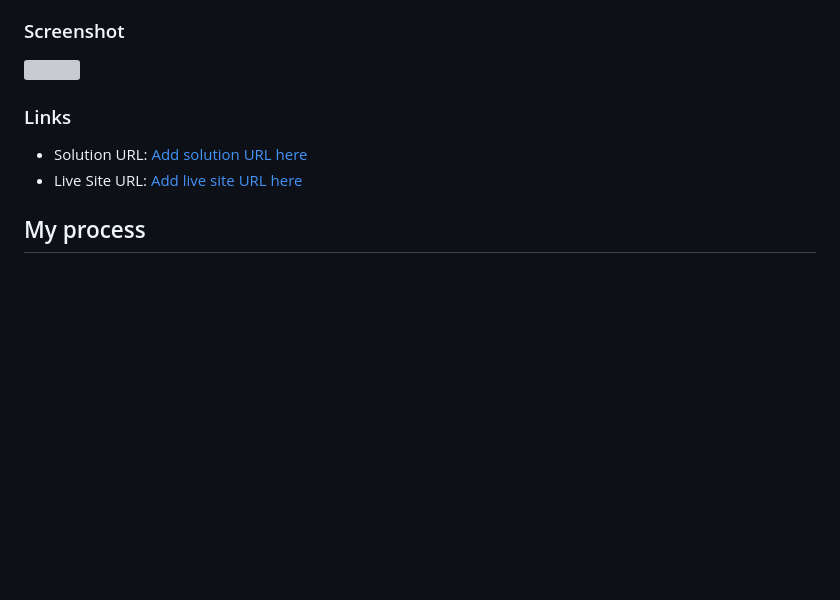
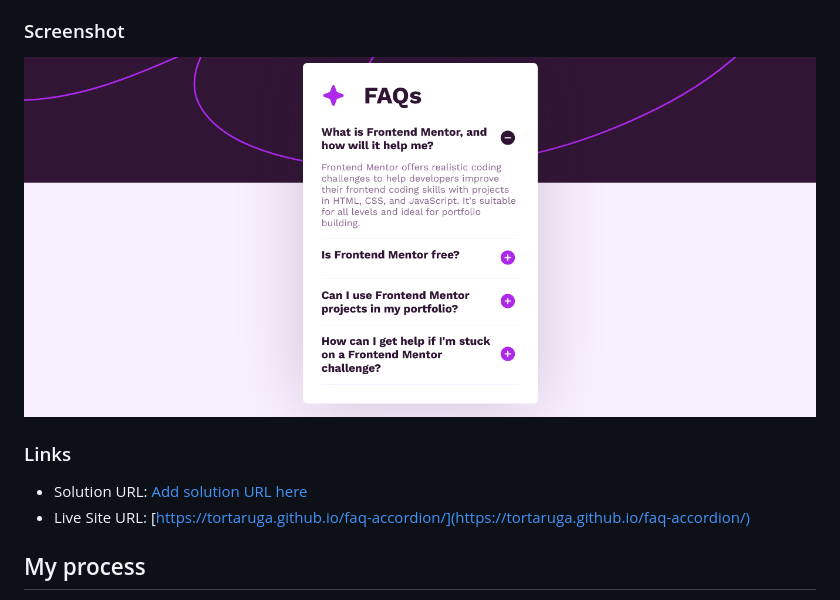
Before and after one commit to tortaruga/faq-accordion, a Markdown page: README.md, the part around the change. Rendered like a GitHub page; pictures changed too: assets/images/Screenshot 2024-06-25 at 16-41-39 Frontend Mentor FAQ accordion.png (added); blank space fills up the shorter version; grey boxes are pictures that could not be loaded.

```diff
--- a/README.md
+++ b/README.md
@@ -24,13 +24,13 @@ Users should be able to:
 
 ### Screenshot
 
-![](./screenshot.jpg)
+![](./assets/images/Screenshot%202024-06-25%20at%2016-41-39%20Frontend%20Mentor%20FAQ%20accordion.png)
 
 
 ### Links
 
 - Solution URL: [Add solution URL here](https://your-solution-url.com)
-- Live Site URL: [Add live site URL here](https://your-live-site-url.com)
+- Live Site URL: [https://tortaruga.github.io/faq-accordion/](https://tortaruga.github.io/faq-accordion/)
 
 ## My process
 
```
Also changed, not shown: 2 other files.
